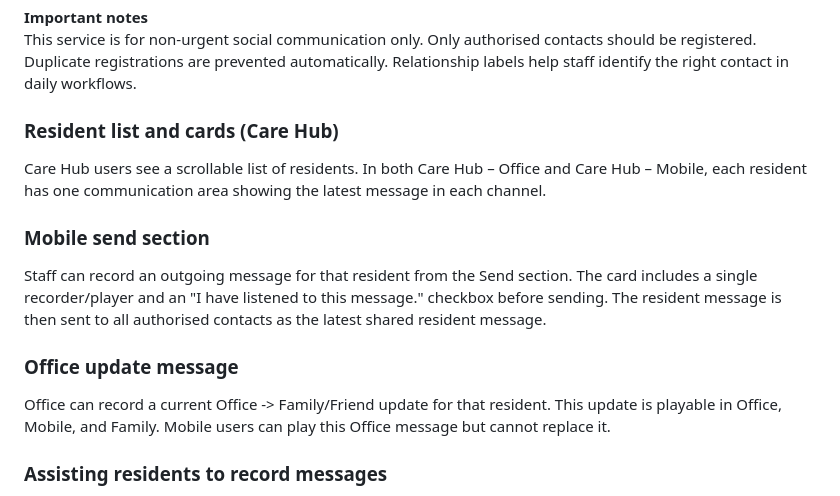
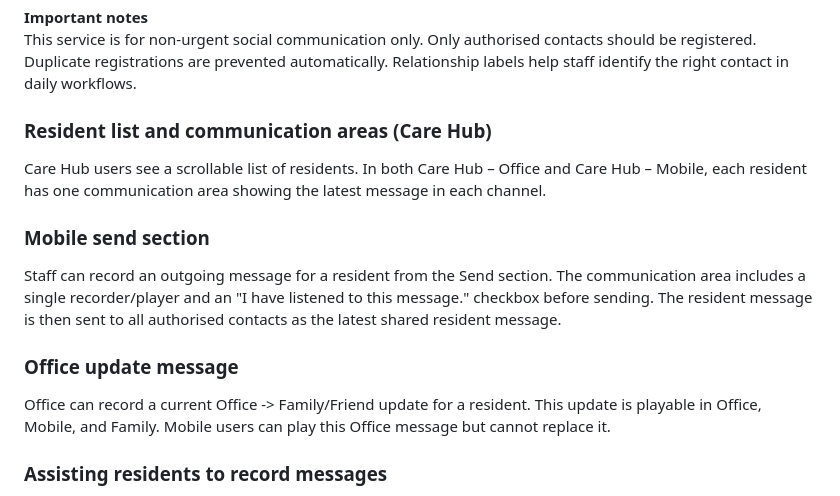
Before and after one commit to Quailemu/family-updates, a Markdown page: docs/office/05_care_home_guide.md, the part around the change. Rendered like a GitHub page.

Commit message:
replace_card_wording_and_resident_phrasing_in_office_guide

```diff
--- a/docs/office/05_care_home_guide.md
+++ b/docs/office/05_care_home_guide.md
@@ -105,17 +105,17 @@ The family contact receives an email invitation. They click a secure email login
 **Important notes**
 This service is for non-urgent social communication only. Only authorised contacts should be registered. Duplicate registrations are prevented automatically. Relationship labels help staff identify the right contact in daily workflows.
 
-### Resident list and cards (Care Hub)
+### Resident list and communication areas (Care Hub)
 
 Care Hub users see a scrollable list of residents. In both Care Hub – Office and Care Hub – Mobile, each resident has one communication area showing the latest message in each channel.
 
 ### Mobile send section
 
-Staff can record an outgoing message for that resident from the Send section. The card includes a single recorder/player and an "I have listened to this message." checkbox before sending. The resident message is then sent to all authorised contacts as the latest shared resident message.
+Staff can record an outgoing message for a resident from the Send section. The communication area includes a single recorder/player and an "I have listened to this message." checkbox before sending. The resident message is then sent to all authorised contacts as the latest shared resident message.
 
 ### Office update message
 
-Office can record a current Office -> Family/Friend update for that resident.
+Office can record a current Office -> Family/Friend update for a resident.
 This update is playable in Office, Mobile, and Family.
 Mobile users can play this Office message but cannot replace it.
 
```
